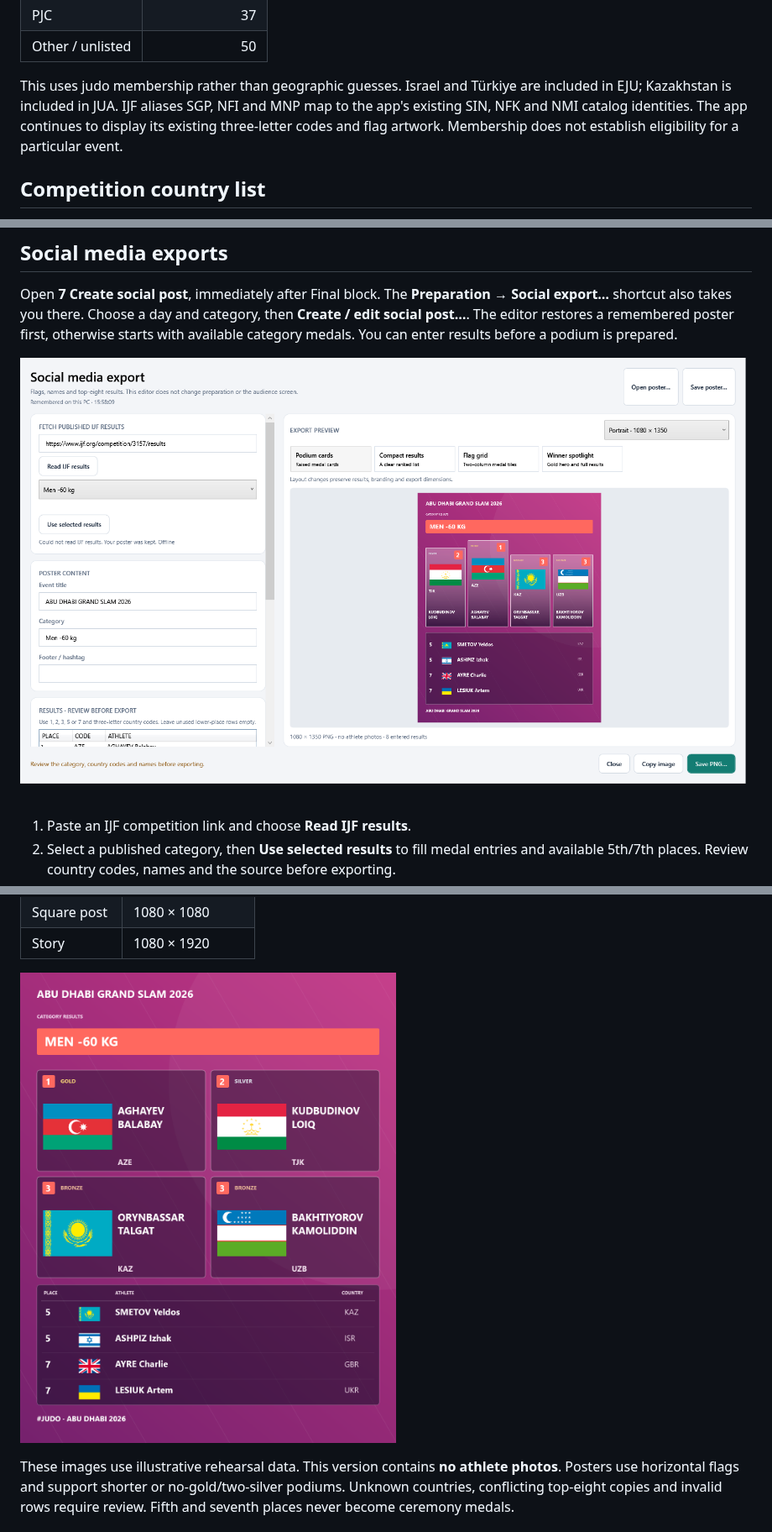
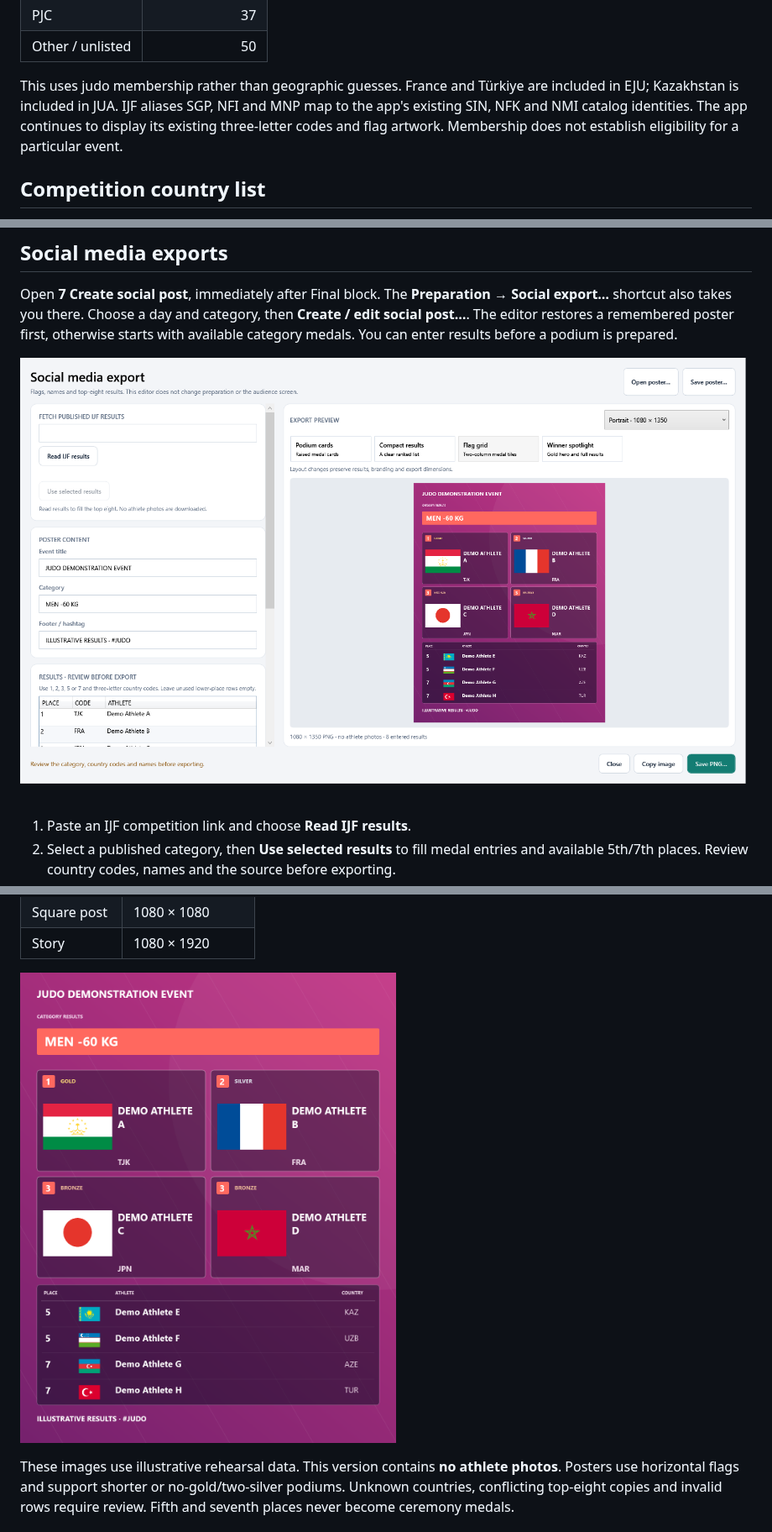
Before and after one commit to YOUNESMAAFI/judo-ceremony-releases, a Markdown page: README.md, 3 parts joined by grey strips. Shown at 84% size. Rendered like a GitHub page; pictures changed too: images/social-demo-editor.png (added), images/social-demo-flag-grid.png (added), images/social-editor.png.

Commit message:
Use fictional rehearsal results in README poster examples

```diff
--- a/README.md
+++ b/README.md
@@ -283,7 +283,7 @@ Choose **Worldwide**, **AJU · Africa**, **JUA · Asia**, **EJU · Europe**, **O
 | PJC | 37 |
 | Other / unlisted | 50 |
 
-This uses judo membership rather than geographic guesses. Israel and Türkiye are included in EJU; Kazakhstan is included in JUA. IJF aliases SGP, NFI and MNP map to the app's existing SIN, NFK and NMI catalog identities. The app continues to display its existing three-letter codes and flag artwork. Membership does not establish eligibility for a particular event.
+This uses judo membership rather than geographic guesses. France and Türkiye are included in EJU; Kazakhstan is included in JUA. IJF aliases SGP, NFI and MNP map to the app's existing SIN, NFK and NMI catalog identities. The app continues to display its existing three-letter codes and flag artwork. Membership does not establish eligibility for a particular event.
 
 ## Competition country list
 
@@ -318,7 +318,7 @@ Version 0.19 continues to save **schema 8**. Version 0.16 and newer can read tha
 
 Open **7 Create social post**, immediately after Final block. The **Preparation → Social export…** shortcut also takes you there. Choose a day and category, then **Create / edit social post…**. The editor restores a remembered poster first, otherwise starts with available category medals. You can enter results before a podium is prepared.
 
-![Social editor with layout choices and the IJF link](images/social-editor.png)
+![Social editor with layout choices and the IJF link](images/social-demo-editor.png)
 
 1. Paste an IJF competition link and choose **Read IJF results**.
 2. Select a published category, then **Use selected results** to fill medal entries and available 5th/7th places. Review country codes, names and the source before exporting.
@@ -332,7 +332,7 @@ Open **7 Create social post**, immediately after Final block. The **Preparation
 | Square post | 1080 × 1080 |
 | Story | 1080 × 1920 |
 
-![Example flag-grid portrait export](images/social-flag-grid.png)
+![Example flag-grid portrait export](images/social-demo-flag-grid.png)
 
 These images use illustrative rehearsal data. This version contains **no athlete photos**. Posters use horizontal flags and support shorter or no-gold/two-silver podiums. Unknown countries, conflicting top-eight copies and invalid rows require review. Fifth and seventh places never become ceremony medals.
 
```
Also changed, not shown: images/social-demo-portrait.png (added), images/social-portrait.png.
